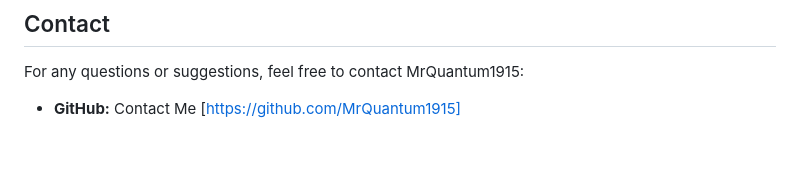
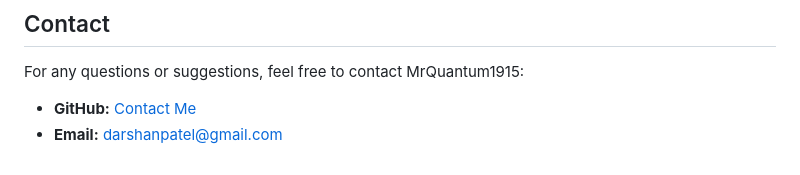
Before and after one commit to MrQuantum1915/Neura-Verse_Legacy, a Markdown page: README.md, the part around the change. GitHub-like rendering.

Commit message:
Contact Update

```diff
--- a/README.md
+++ b/README.md
@@ -111,4 +111,5 @@ This project is licensed under the [GPL-3.0 license](LICENSE) - see the `LICENSE
 
 For any questions or suggestions, feel free to contact MrQuantum1915:
 
--   **GitHub:** Contact Me [https://github.com/MrQuantum1915]
+-   **GitHub:** [Contact Me](https://github.com/MrQuantum1915)
+-   **Email:** darshanpatel@gmail.com
```
